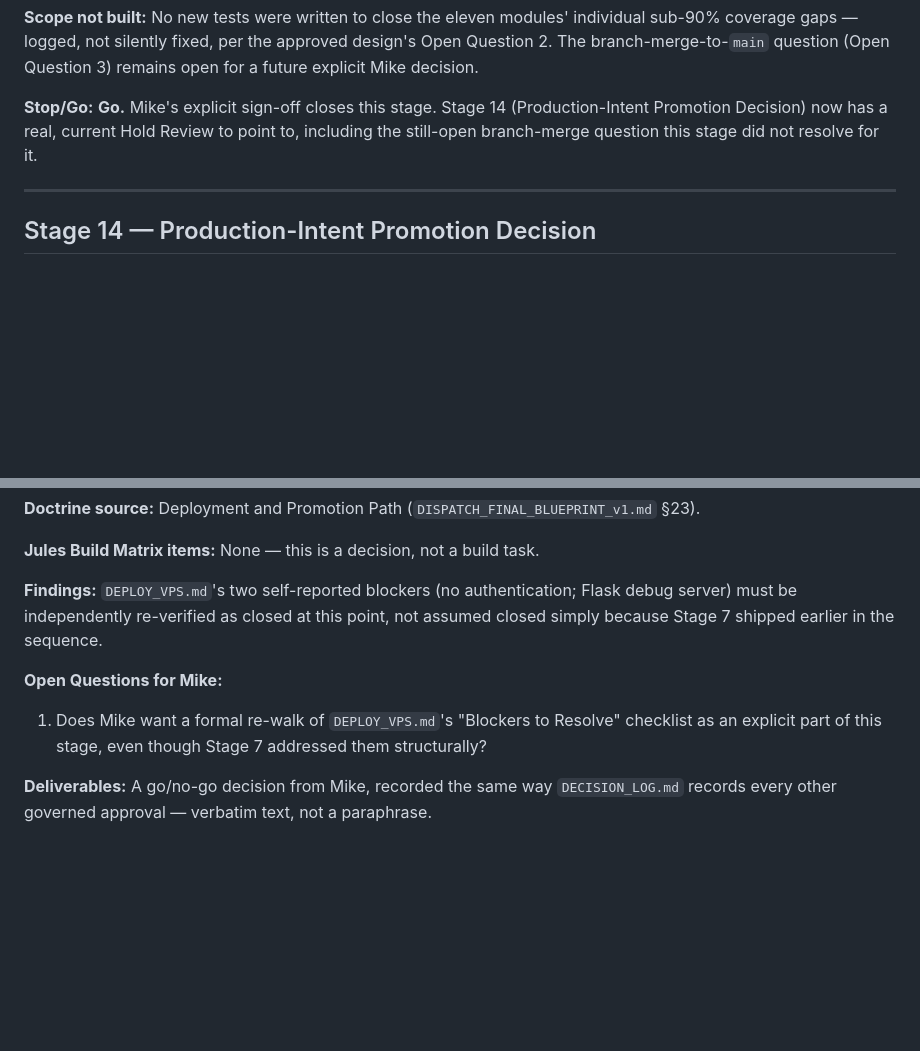
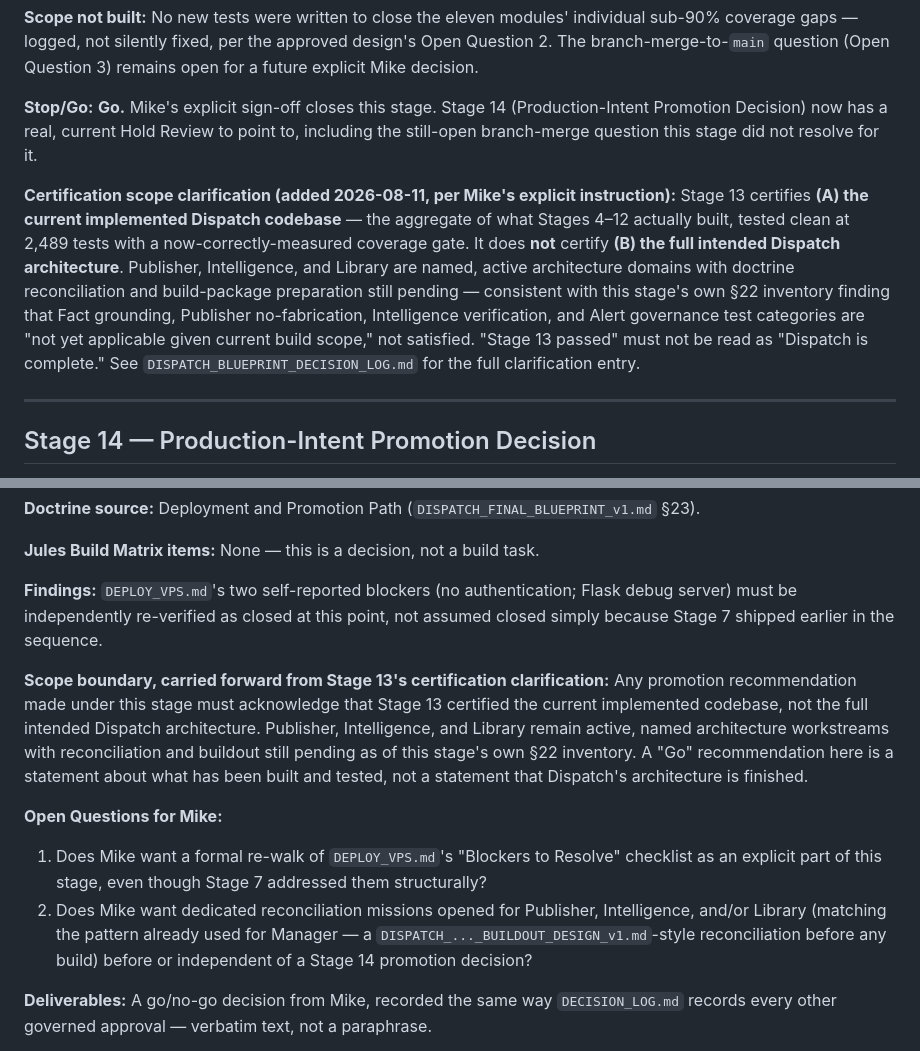
Before and after one commit to jax1313-outlook/Jules, a Markdown page: DISPATCH_STAGE_LAUNCH_PACKAGES_v1.md, 2 parts joined by grey strips. Rendered like a GitHub page; blank space fills up the shorter version.

```diff
--- a/DISPATCH_STAGE_LAUNCH_PACKAGES_v1.md
+++ b/DISPATCH_STAGE_LAUNCH_PACKAGES_v1.md
@@ -429,6 +429,8 @@ All five passes built and delivered to the `Dispatch` repository as `dispatch/ma
 
 **Stop/Go:** **Go.** Mike's explicit sign-off closes this stage. Stage 14 (Production-Intent Promotion Decision) now has a real, current Hold Review to point to, including the still-open branch-merge question this stage did not resolve for it.
 
+**Certification scope clarification (added 2026-08-11, per Mike's explicit instruction):** Stage 13 certifies **(A) the current implemented Dispatch codebase** — the aggregate of what Stages 4–12 actually built, tested clean at 2,489 tests with a now-correctly-measured coverage gate. It does **not** certify **(B) the full intended Dispatch architecture**. Publisher, Intelligence, and Library are named, active architecture domains with doctrine reconciliation and build-package preparation still pending — consistent with this stage's own §22 inventory finding that Fact grounding, Publisher no-fabrication, Intelligence verification, and Alert governance test categories are "not yet applicable given current build scope," not satisfied. "Stage 13 passed" must not be read as "Dispatch is complete." See `DISPATCH_BLUEPRINT_DECISION_LOG.md` for the full clarification entry.
+
 ---
 
 ## Stage 14 — Production-Intent Promotion Decision
@@ -445,8 +447,11 @@ All five passes built and delivered to the `Dispatch` repository as `dispatch/ma
 
 **Findings:** `DEPLOY_VPS.md`'s two self-reported blockers (no authentication; Flask debug server) must be independently re-verified as closed at this point, not assumed closed simply because Stage 7 shipped earlier in the sequence.
 
+**Scope boundary, carried forward from Stage 13's certification clarification:** Any promotion recommendation made under this stage must acknowledge that Stage 13 certified the current implemented codebase, not the full intended Dispatch architecture. Publisher, Intelligence, and Library remain active, named architecture workstreams with reconciliation and buildout still pending as of this stage's own §22 inventory. A "Go" recommendation here is a statement about what has been built and tested, not a statement that Dispatch's architecture is finished.
+
 **Open Questions for Mike:**
 1. Does Mike want a formal re-walk of `DEPLOY_VPS.md`'s "Blockers to Resolve" checklist as an explicit part of this stage, even though Stage 7 addressed them structurally?
+2. Does Mike want dedicated reconciliation missions opened for Publisher, Intelligence, and/or Library (matching the pattern already used for Manager — a `DISPATCH_..._BUILDOUT_DESIGN_v1.md`-style reconciliation before any build) before or independent of a Stage 14 promotion decision?
 
 **Deliverables:** A go/no-go decision from Mike, recorded the same way `DECISION_LOG.md` records every other governed approval — verbatim text, not a paraphrase.
 
```
Also changed, not shown: DISPATCH_BLUEPRINT_DECISION_LOG.md (+10 -0 lines).
